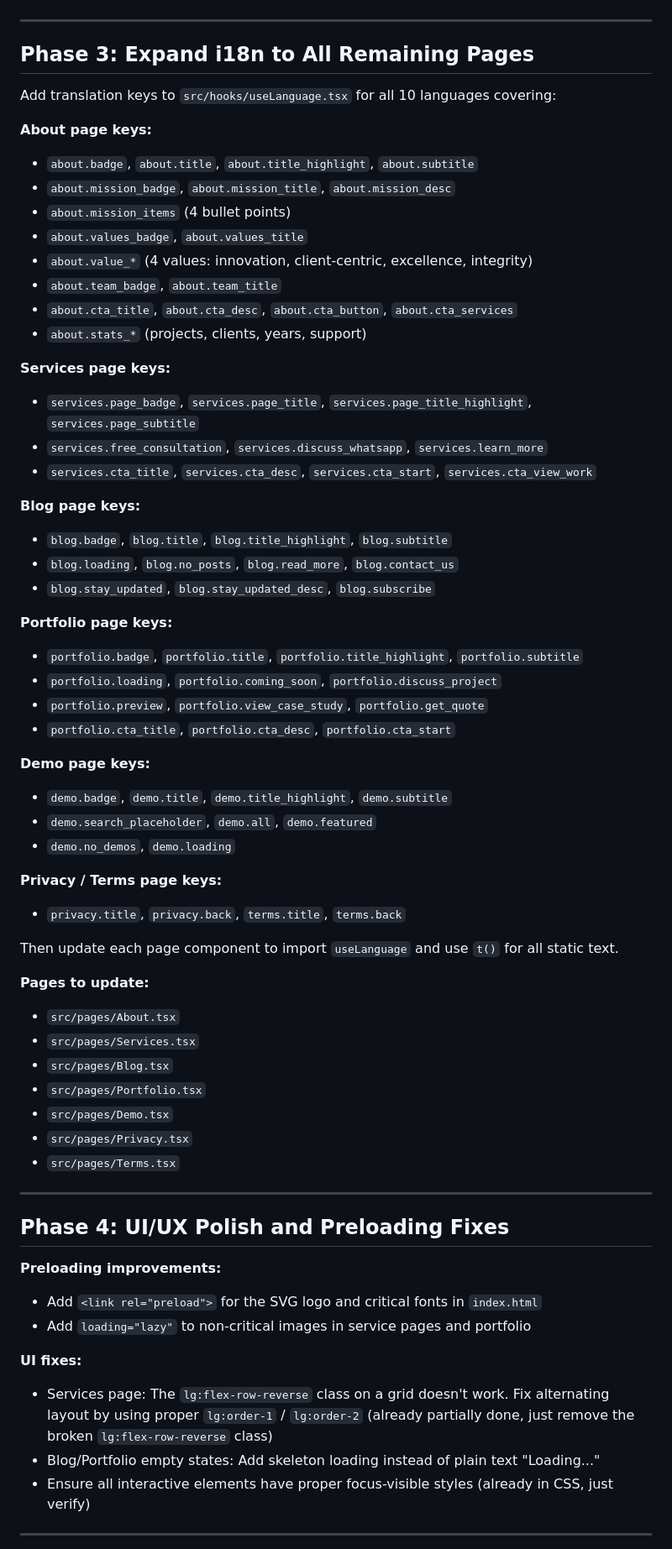
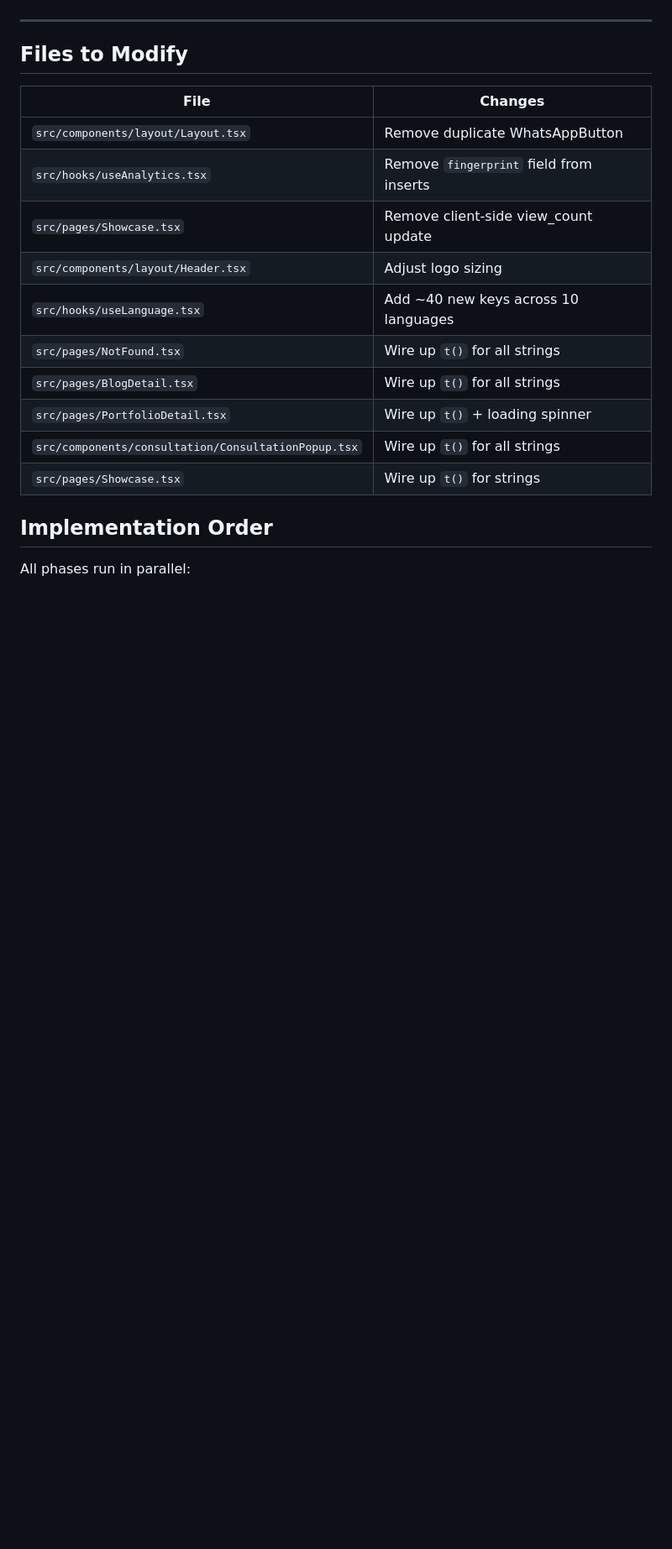
Before and after one commit to djtjms/etbd, a Markdown page: .lovable/plan.md, the part around one of its changes. Shown at 84% size. Rendered like a GitHub page; blank space fills up the shorter version.

Commit message:
Updated plan file
Edited UI in Lovable

```diff
--- a/.lovable/plan.md
+++ b/.lovable/plan.md
@@ -25,67 +95,24 @@
 
 ---
 
-## Phase 3: Expand i18n to All Remaining Pages
+## Files to Modify
 
-Add translation keys to `src/hooks/useLanguage.tsx` for all 10 languages covering:
 
-**About page keys:**
-- `about.badge`, `about.title`, `about.title_highlight`, `about.subtitle`
-- `about.mission_badge`, `about.mission_title`, `about.mission_desc`
-- `about.mission_items` (4 bullet points)
-- `about.values_badge`, `about.values_title`
-- `about.value_*` (4 values: innovation, client-centric, excellence, integrity)
-- `about.team_badge`, `about.team_title`
-- `about.cta_title`, `about.cta_desc`, `about.cta_button`, `about.cta_services`
-- `about.stats_*` (projects, clients, years, support)
+| File                                                | Changes                                 |
+| --------------------------------------------------- | --------------------------------------- |
+| `src/components/layout/Layout.tsx`                  | Remove duplicate WhatsAppButton         |
+| `src/hooks/useAnalytics.tsx`                        | Remove `fingerprint` field from inserts |
+| `src/pages/Showcase.tsx`                            | Remove client-side view_count update    |
+| `src/components/layout/Header.tsx`                  | Adjust logo sizing                      |
+| `src/hooks/useLanguage.tsx`                         | Add ~40 new keys across 10 languages    |
+| `src/pages/NotFound.tsx`                            | Wire up `t()` for all strings           |
+| `src/pages/BlogDetail.tsx`                          | Wire up `t()` for all strings           |
+| `src/pages/PortfolioDetail.tsx`                     | Wire up `t()` + loading spinner         |
+| `src/components/consultation/ConsultationPopup.tsx` | Wire up `t()` for all strings           |
+| `src/pages/Showcase.tsx`                            | Wire up `t()` for strings               |
 
-**Services page keys:**
-- `services.page_badge`, `services.page_title`, `services.page_title_highlight`, `services.page_subtitle`
-- `services.free_consultation`, `services.discuss_whatsapp`, `services.learn_more`
-- `services.cta_title`, `services.cta_desc`, `services.cta_start`, `services.cta_view_work`
 
-**Blog page keys:**
-- `blog.badge`, `blog.title`, `blog.title_highlight`, `blog.subtitle`
-- `blog.loading`, `blog.no_posts`, `blog.read_more`, `blog.contact_us`
-- `blog.stay_updated`, `blog.stay_updated_desc`, `blog.subscribe`
+## Implementation Order
 
-**Portfolio page keys:**
-- `portfolio.badge`, `portfolio.title`, `portfolio.title_highlight`, `portfolio.subtitle`
-- `portfolio.loading`, `portfolio.coming_soon`, `portfolio.discuss_project`
-- `portfolio.preview`, `portfolio.view_case_study`, `portfolio.get_quote`
-- `portfolio.cta_title`, `portfolio.cta_desc`, `portfolio.cta_start`
+All phases run in parallel:
 
-**Demo page keys:**
-- `demo.badge`, `demo.title`, `demo.title_highlight`, `demo.subtitle`
-- `demo.search_placeholder`, `demo.all`, `demo.featured`
-- `demo.no_demos`, `demo.loading`
-
-**Privacy / Terms page keys:**
-- `privacy.title`, `privacy.back`, `terms.title`, `terms.back`
-
-Then update each page component to import `useLanguage` and use `t()` for all static text.
-
-**Pages to update:**
-- `src/pages/About.tsx`
-- `src/pages/Services.tsx`
-- `src/pages/Blog.tsx`
-- `src/pages/Portfolio.tsx`
-- `src/pages/Demo.tsx`
-- `src/pages/Privacy.tsx`
-- `src/pages/Terms.tsx`
-
----
-
-## Phase 4: UI/UX Polish and Preloading Fixes
-
-**Preloading improvements:**
-- Add `<link rel="preload">` for the SVG logo and critical fonts in `index.html`
-- Add `loading="lazy"` to non-critical images in service pages and portfolio
-
-**UI fixes:**
-- Services page: The `lg:flex-row-reverse` class on a grid doesn't work. Fix alternating layout by using proper `lg:order-1` / `lg:order-2` (already partially done, just remove the broken `lg:flex-row-reverse` class)
-- Blog/Portfolio empty states: Add skeleton loading instead of plain text "Loading..."
-- Ensure all interactive elements have proper focus-visible styles (already in CSS, just verify)
-
----
-
```
Also changed, not shown: other parts of .lovable/plan.md (+92 -35 lines).
